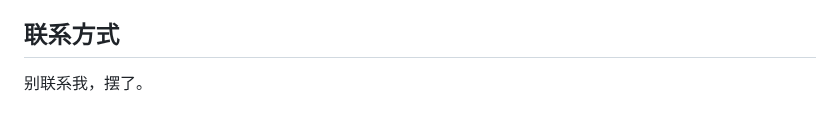
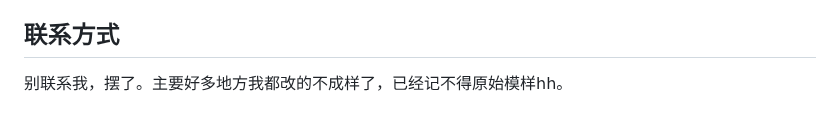
Before and after one commit to winnerwalk/style_transfer_project, a Markdown page: README.md, the part around the change. GitHub-like rendering.

Commit message:
Revise contact information in README
Updated contact information with additional context.

```diff
--- a/README.md
+++ b/README.md
@@ -217,4 +217,4 @@ style_transfer_project/
 
 ## 联系方式
 
-别联系我，摆了。
+别联系我，摆了。主要好多地方我都改的不成样了，已经记不得原始模样hh。
```
